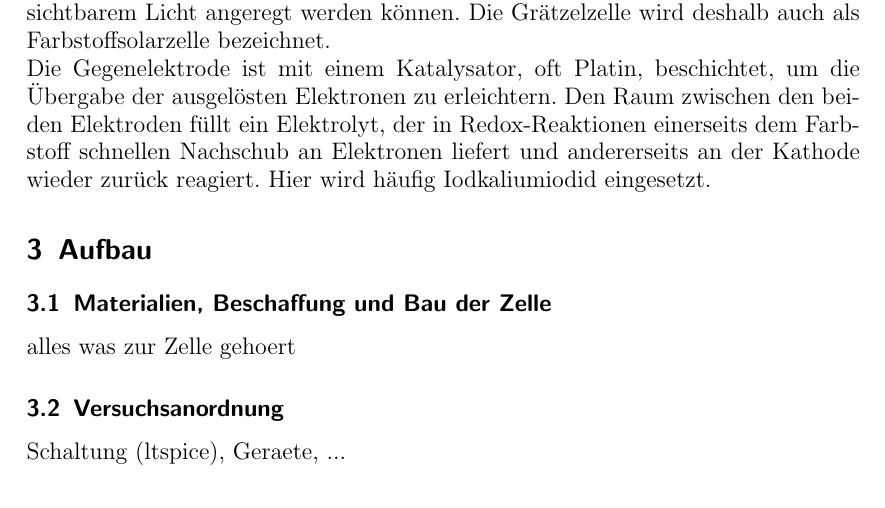
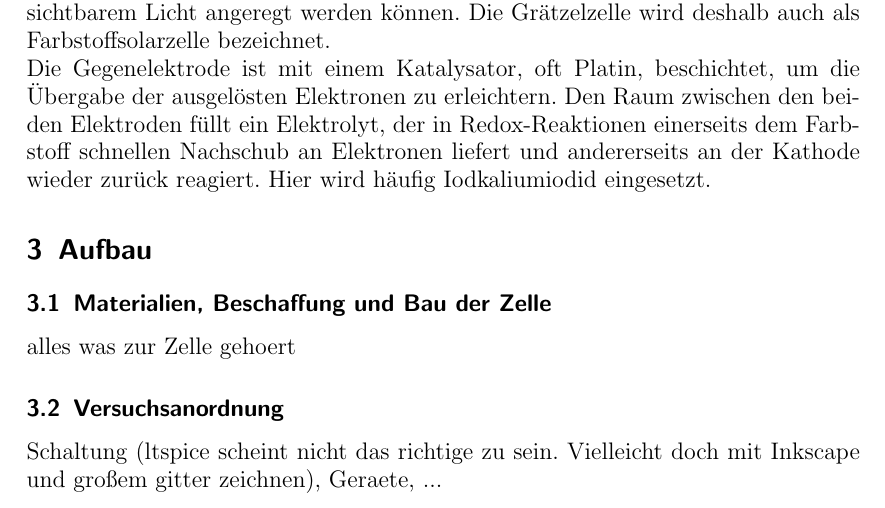
Before and after one commit to kcg/ppg52009, a LaTeX paper (exp1/protokoll/graetzel-zelle.tex): part of page 4 of 5, cut so that both start at the same text. Compiled offline with pdfLaTeX.

Commit message:
Kommentar zum Schaltplan

```diff
--- a/exp1/protokoll/graetzel-zelle.tex
+++ b/exp1/protokoll/graetzel-zelle.tex
@@ -84,7 +84,8 @@ Die Gegenelektrode ist mit einem Katalysator, oft Platin, beschichtet, um die \"
 alles was zur Zelle gehoert
 \subsection{Versuchsanordnung}
 %%% Michele und Axi
-Schaltung (ltspice), Geraete, ...
+Schaltung (ltspice scheint nicht das richtige zu sein. Vielleicht doch mit Inkscape und großem gitter zeichnen),
+Geraete, ...
 \section{Messungen und Ergebnisse}
 %%% Basti, Michele (LED's)
 \subsection{Leistung}
```
